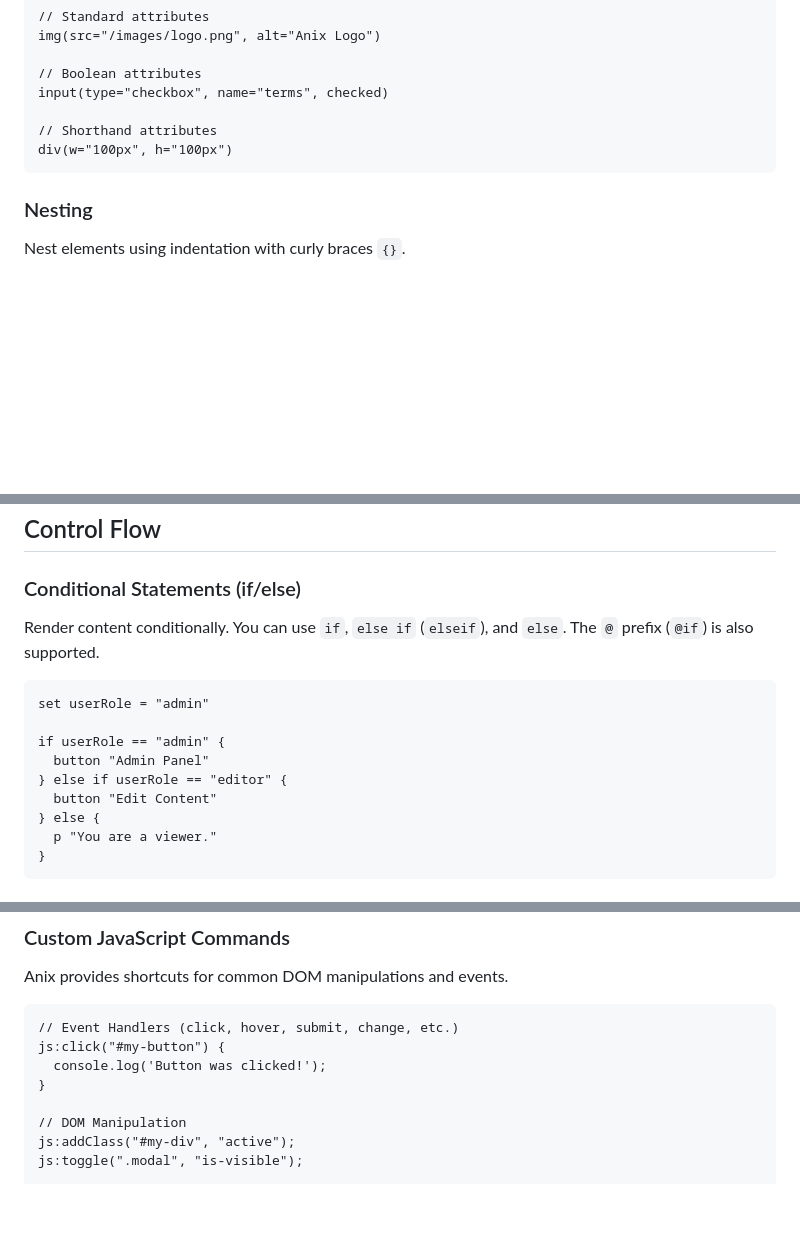
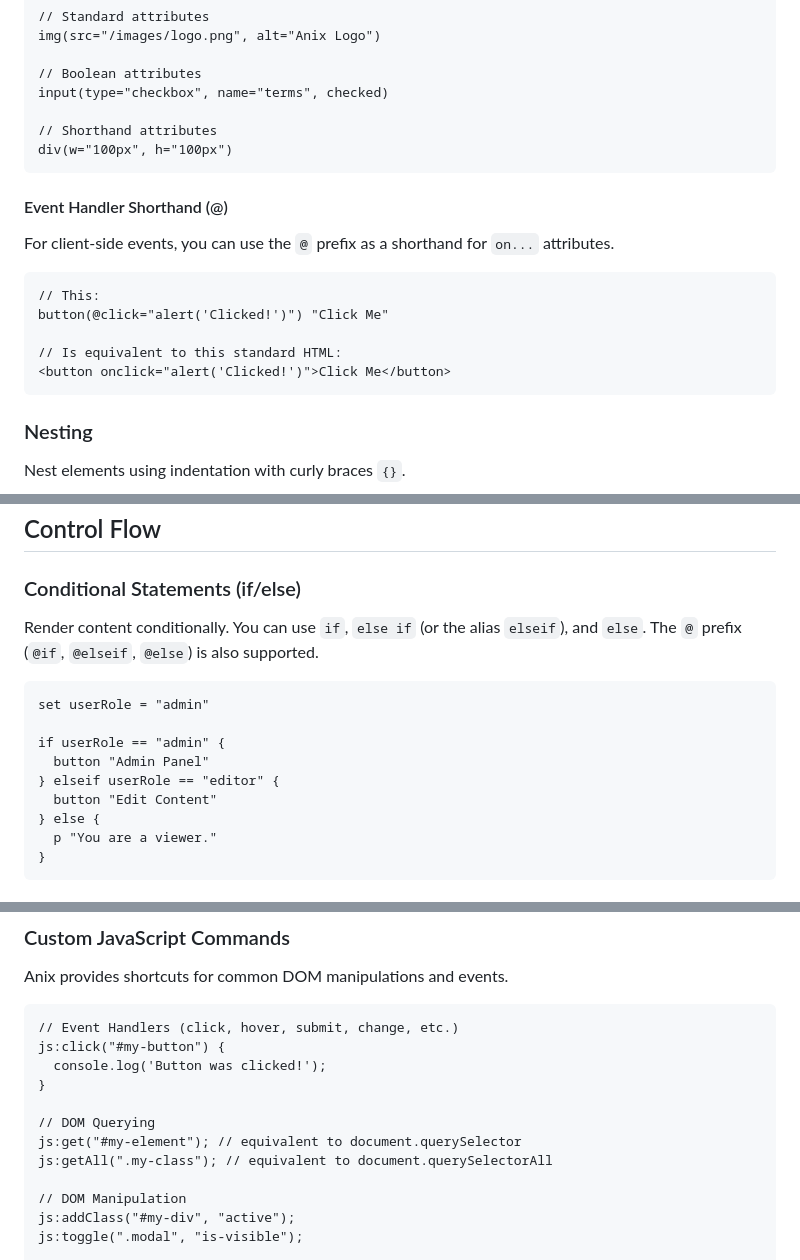
Before and after one commit to anishkarki037/anix, a Markdown page: README.md, 3 parts joined by grey strips. Drawn GitHub-style; blank space fills up the shorter version.

````diff
--- a/README.md
+++ b/README.md
@@ -135,6 +135,17 @@ input(type="checkbox", name="terms", checked)
 div(w="100px", h="100px")
 ```
 
+#### Event Handler Shorthand (@)
+For client-side events, you can use the `@` prefix as a shorthand for `on...` attributes.
+
+```anix
+// This:
+button(@click="alert('Clicked!')") "Click Me"
+
+// Is equivalent to this standard HTML:
+<button onclick="alert('Clicked!')">Click Me</button>
+```
+
 ### Nesting
 
 Nest elements using indentation with curly braces `{}`.
@@ -221,14 +232,14 @@ div(class="status-{{ isLoggedIn ? 'active' : 'inactive' }}")
 
 ### Conditional Statements (if/else)
 
-Render content conditionally. You can use `if`, `else if` (`elseif`), and `else`. The `@` prefix (`@if`) is also supported.
+Render content conditionally. You can use `if`, `else if` (or the alias `elseif`), and `else`. The `@` prefix (`@if`, `@elseif`, `@else`) is also supported.
 
 ```anix
 set userRole = "admin"
 
 if userRole == "admin" {
   button "Admin Panel"
-} else if userRole == "editor" {
+} elseif userRole == "editor" {
   button "Edit Content"
 } else {
   p "You are a viewer."
@@ -404,6 +415,10 @@ js:click("#my-button") {
   console.log('Button was clicked!');
 }
 
+// DOM Querying
+js:get("#my-element"); // equivalent to document.querySelector
+js:getAll(".my-class"); // equivalent to document.querySelectorAll
+
 // DOM Manipulation
 js:addClass("#my-div", "active");
 js:toggle(".modal", "is-visible");
````
